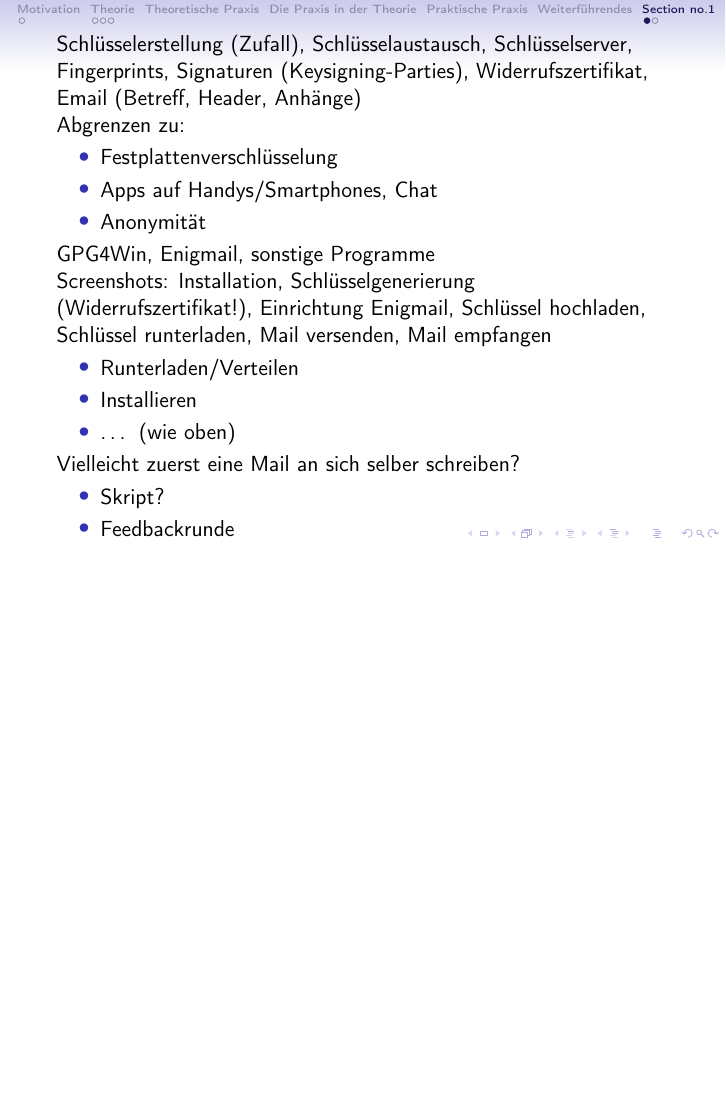
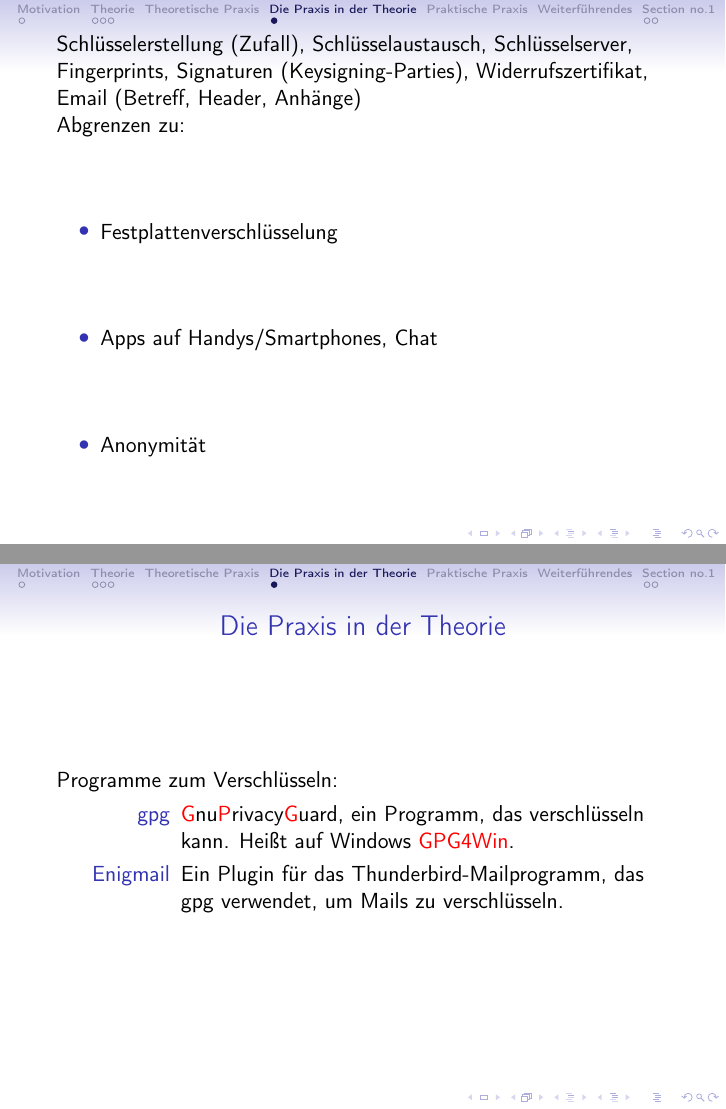
Before and after one commit to quazgar/pgp_vortrag, LaTeX slides (verschluesselung.tex): page 16 of 41 before the commit and pages 16 and 17 of 42 after it, the two joined at a grey line, the shorter picture padded with empty space. Compiled offline with pdfLaTeX.

Commit message:
verschluesselung.tex: Mehr Praxis-Inhalt

```diff
--- a/verschluesselung.tex
+++ b/verschluesselung.tex
@@ -112,6 +112,19 @@ Abgrenzen zu:
 
 \section{Die Praxis in der Theorie}
 \label{sec:programme}
+
+\begin{frame}
+  \frametitle{\insertsection}
+  Programme zum Verschlüsseln:
+
+  \begin{description}
+  \item[gpg] \alert{G}nu\alert{P}rivacy\alert{G}uard, ein Programm,
+    das verschlüsseln kann.  Heißt auf Windows \alert{GPG4Win}.
+  \item[Enigmail] Ein Plugin für das Thunderbird-Mailprogramm, das gpg
+    verwendet, um Mails zu verschlüsseln.
+  \end{description}
+
+\end{frame}
 
 GPG4Win, Enigmail, sonstige Programme
 
```
